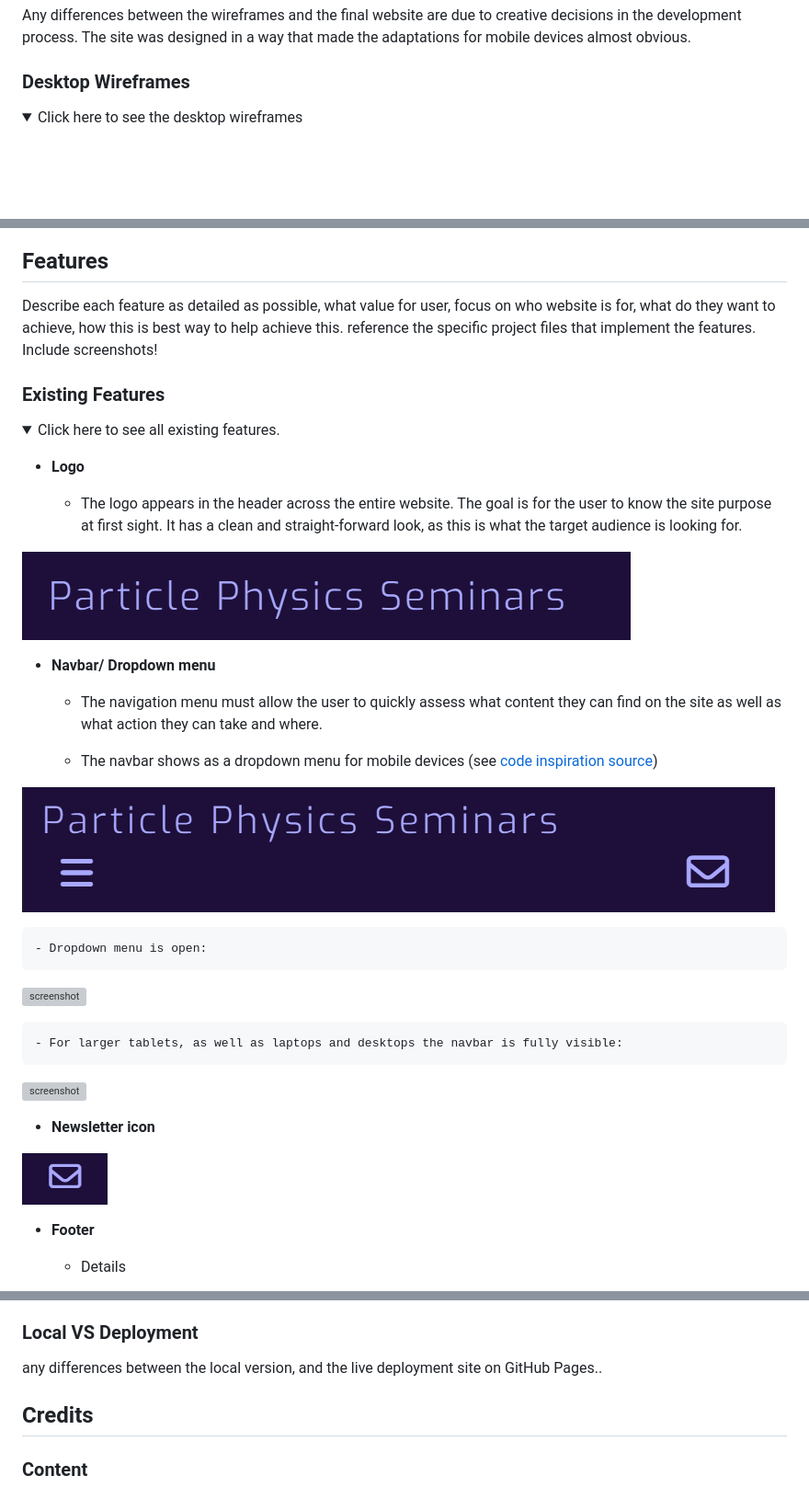
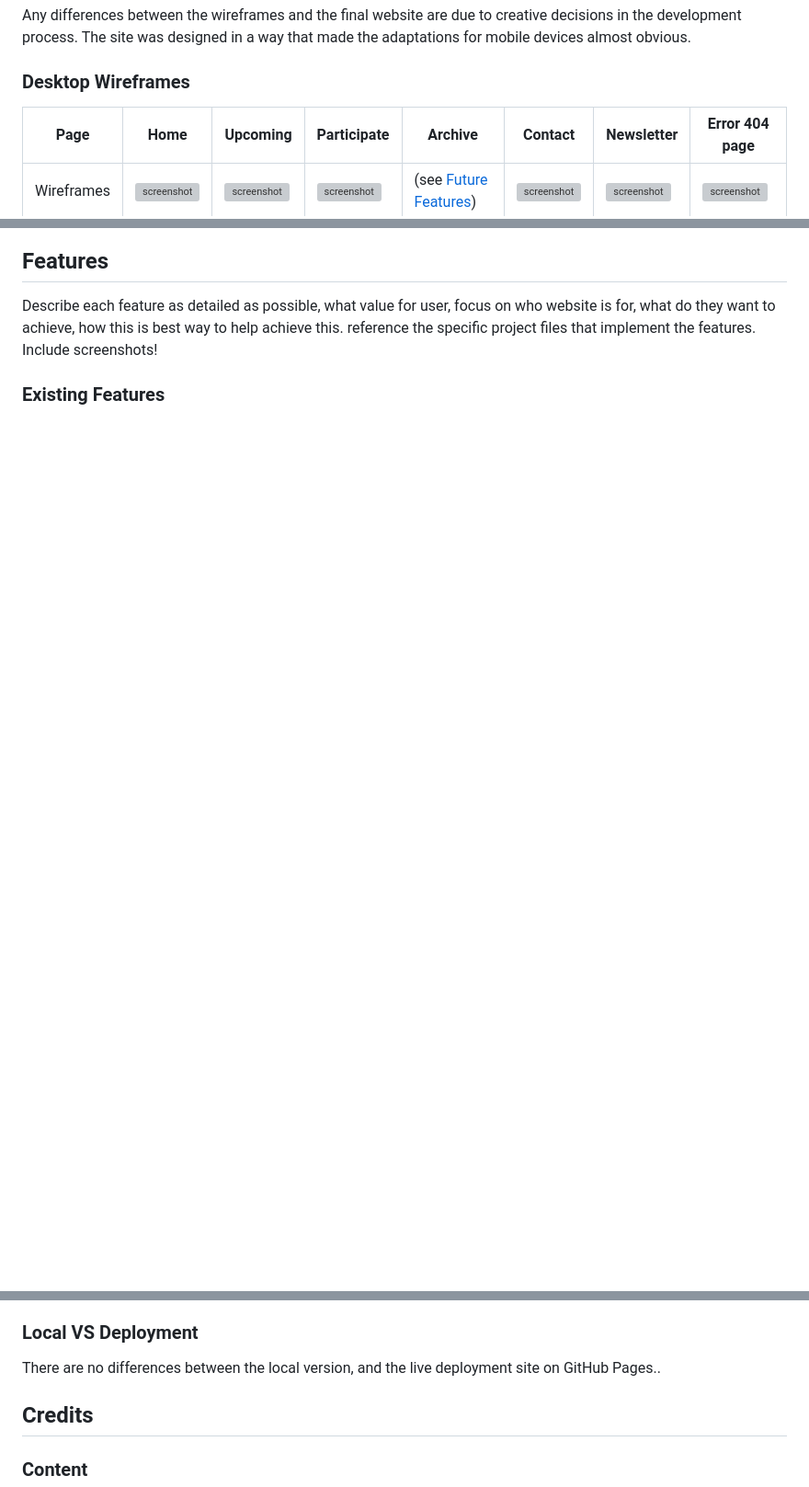
Before and after one commit to theresaabl/pp-seminars, a Markdown page: README.md, 3 parts joined by grey strips. Shown: that part at 92% size. GitHub-like rendering; folded sections open; blank space fills up the shorter version; grey boxes are pictures that could not be loaded.

Commit message:
Convert wireframes and features sections in readme to tables, remove dropdowns from readme and testing

```diff
--- a/README.md
+++ b/README.md
@@ -84,6 +82,7 @@ Any differences between the wireframes and the final website are due to creative
 
 ### Desktop Wireframes
 
-<details>
-<summary> Click here to see the desktop wireframes </summary>
+| Page | Home | Upcoming | Participate | Archive | Contact | Newsletter | Error 404 page |
+| --- | --- | --- | --- | --- | --- | --- | --- |
+| Wireframes | ![screenshot](documentation/wireframes/wireframe-home.png) | ![screenshot](documentation/wireframes/wireframe-upcoming.png) | ![screenshot](documentation/wireframes/wireframe-participate.png) | (see [Future Features](#future-features)) | ![screenshot](documentation/wireframes/wireframe-contact.png) | ![screenshot](documentation/wireframes/wireframe-newsletter.png) | ![screenshot](documentation/wireframes/wireframe-404.png) |
 
@@ -125,36 +104,4 @@ reference the specific project files that implement the features. Include screen
 
 ### Existing Features
 
-<details>
-<summary> Click here to see all existing features. </summary>
 
-- **Logo**
-
-    - The logo appears in the header across the entire website. The goal is for the user to know the site purpose at first sight. It has a clean and straight-forward look, as this is what the target audience is looking for.
-
-![screenshot](documentation/features/logo.png)
-
-- **Navbar/ Dropdown menu**
-
-    - The navigation menu must allow the user to quickly assess what content they can find on the site as well as what action they can take and where.
-
-    - The navbar shows as a dropdown menu for mobile devices (see [code inspiration source](#content))
-
-![screenshot](documentation/features/dropdown-menu-mobile-devices.png)
-
-    - Dropdown menu is open:
-
-![screenshot](documentation/features/dropdown-menu-mobile-open.png)
-
-    - For larger tablets, as well as laptops and desktops the navbar is fully visible:
-
-![screenshot](documentation/features/navbar-larger-screens.png)
-
-- **Newsletter icon**
-
-![screenshot](documentation/features/newsletter-icon.png)
-
-- **Footer**
-
-    - Details
-
@@ -333,7 +272,7 @@ You can fork this repository by using the following steps:
 
 ### Local VS Deployment
 
-any differences between the local version, and the live deployment site on GitHub Pages..
+There are no  differences between the local version, and the live deployment site on GitHub Pages..
 
 
 ## Credits
```
Also changed, not shown: other parts of README.md (+27 -57 lines), TESTING.md (+1 -6 lines).
